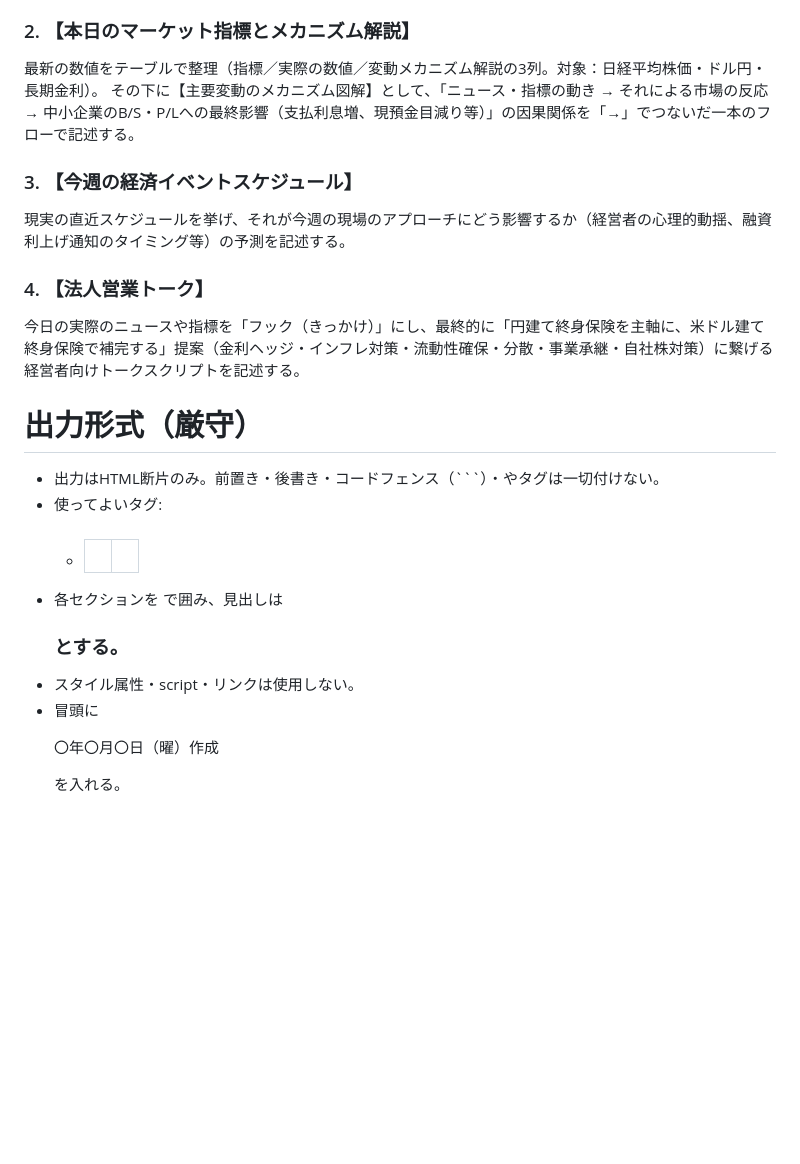
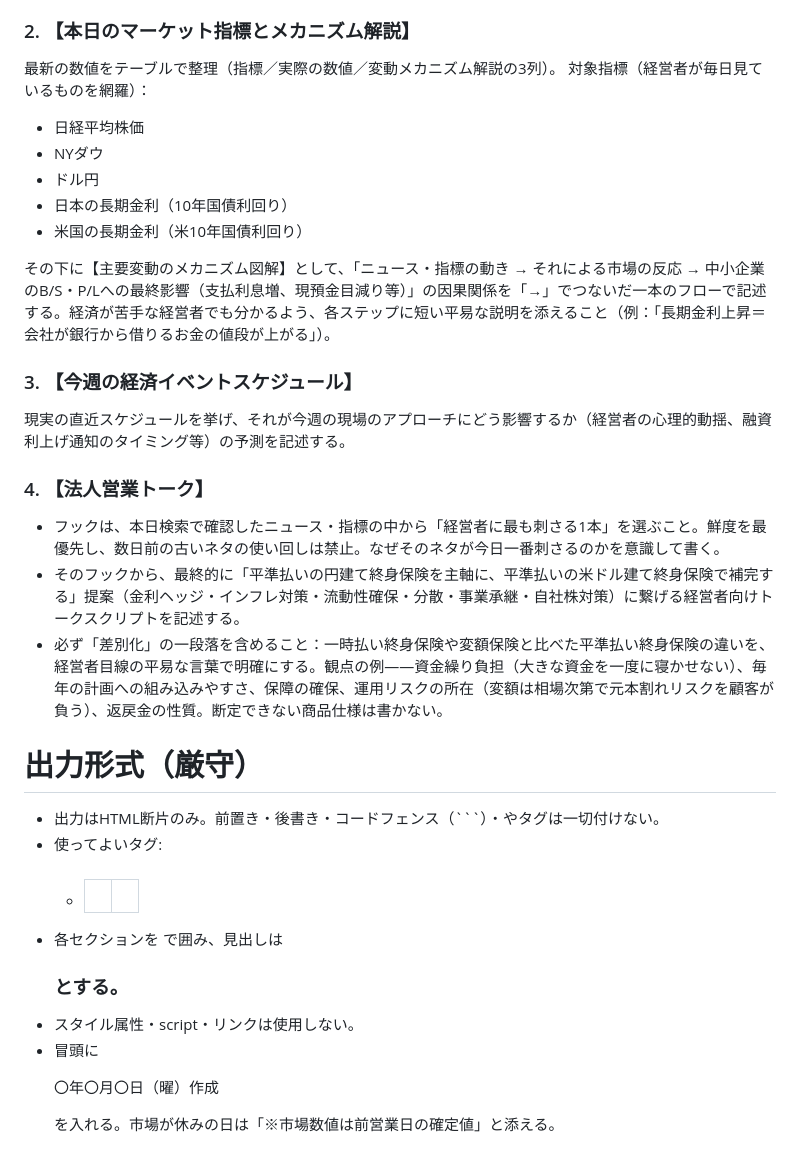
Before and after one commit to twhtrt5yzv/nikkei-morning-brief, a Markdown page: digest_prompt.md, the part around one of its changes. Drawn GitHub-style; blank space fills up the shorter version.

````diff
--- a/digest_prompt.md
+++ b/digest_prompt.md
@@ -30,18 +34,27 @@
   - 営業視点：そのニュースが中小企業のP/L（損益計算書）やB/S（貸借対照表）にどう影響するか、経営者がなぜ今動くべきかの財務的理由。
 
 ### 2. 【本日のマーケット指標とメカニズム解説】
-最新の数値をテーブルで整理（指標／実際の数値／変動メカニズム解説の3列。対象：日経平均株価・ドル円・長期金利）。
-その下に【主要変動のメカニズム図解】として、「ニュース・指標の動き → それによる市場の反応 → 中小企業のB/S・P/Lへの最終影響（支払利息増、現預金目減り等）」の因果関係を「→」でつないだ一本のフローで記述する。
+最新の数値をテーブルで整理（指標／実際の数値／変動メカニズム解説の3列）。
+対象指標（経営者が毎日見ているものを網羅）：
+- 日経平均株価
+- NYダウ
+- ドル円
+- 日本の長期金利（10年国債利回り）
+- 米国の長期金利（米10年国債利回り）
+
+その下に【主要変動のメカニズム図解】として、「ニュース・指標の動き → それによる市場の反応 → 中小企業のB/S・P/Lへの最終影響（支払利息増、現預金目減り等）」の因果関係を「→」でつないだ一本のフローで記述する。経済が苦手な経営者でも分かるよう、各ステップに短い平易な説明を添えること（例：「長期金利上昇＝会社が銀行から借りるお金の値段が上がる」）。
 
 ### 3. 【今週の経済イベントスケジュール】
 現実の直近スケジュールを挙げ、それが今週の現場のアプローチにどう影響するか（経営者の心理的動揺、融資利上げ通知のタイミング等）の予測を記述する。
 
 ### 4. 【法人営業トーク】
-今日の実際のニュースや指標を「フック（きっかけ）」にし、最終的に「円建て終身保険を主軸に、米ドル建て終身保険で補完する」提案（金利ヘッジ・インフレ対策・流動性確保・分散・事業承継・自社株対策）に繋げる経営者向けトークスクリプトを記述する。
+- フックは、本日検索で確認したニュース・指標の中から「経営者に最も刺さる1本」を選ぶこと。鮮度を最優先し、数日前の古いネタの使い回しは禁止。なぜそのネタが今日一番刺さるのかを意識して書く。
+- そのフックから、最終的に「平準払いの円建て終身保険を主軸に、平準払いの米ドル建て終身保険で補完する」提案（金利ヘッジ・インフレ対策・流動性確保・分散・事業承継・自社株対策）に繋げる経営者向けトークスクリプトを記述する。
+- 必ず「差別化」の一段落を含めること：一時払い終身保険や変額保険と比べた平準払い終身保険の違いを、経営者目線の平易な言葉で明確にする。観点の例——資金繰り負担（大きな資金を一度に寝かせない）、毎年の計画への組み込みやすさ、保障の確保、運用リスクの所在（変額は相場次第で元本割れリスクを顧客が負う）、返戻金の性質。断定できない商品仕様は書かない。
 
 # 出力形式（厳守）
 - 出力はHTML断片のみ。前置き・後書き・コードフェンス（```）・<html>や<body>タグは一切付けない。
 - 使ってよいタグ: <section> <h3> <h4> <p> <ul> <li> <table> <thead> <tbody> <tr> <th> <td> <strong> <em> <br>
 - 各セクションを <section> で囲み、見出しは <h3> とする。
 - スタイル属性・script・リンクは使用しない。
-- 冒頭に <p class="digest-date">〇年〇月〇日（曜）作成</p> を入れる。
+- 冒頭に <p class="digest-date">〇年〇月〇日（曜）作成</p> を入れる。市場が休みの日は「※市場数値は前営業日の確定値」と添える。
````
Also changed, not shown: other parts of digest_prompt.md (+8 -4 lines).
